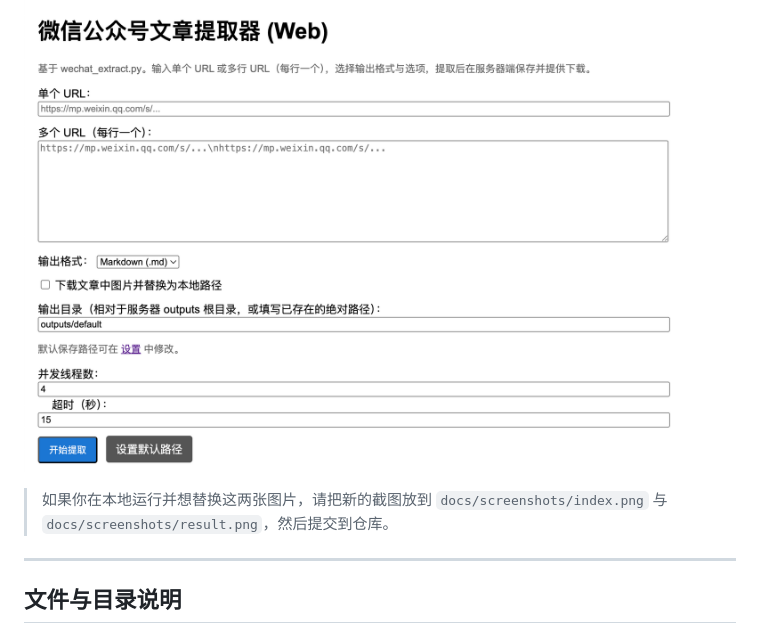
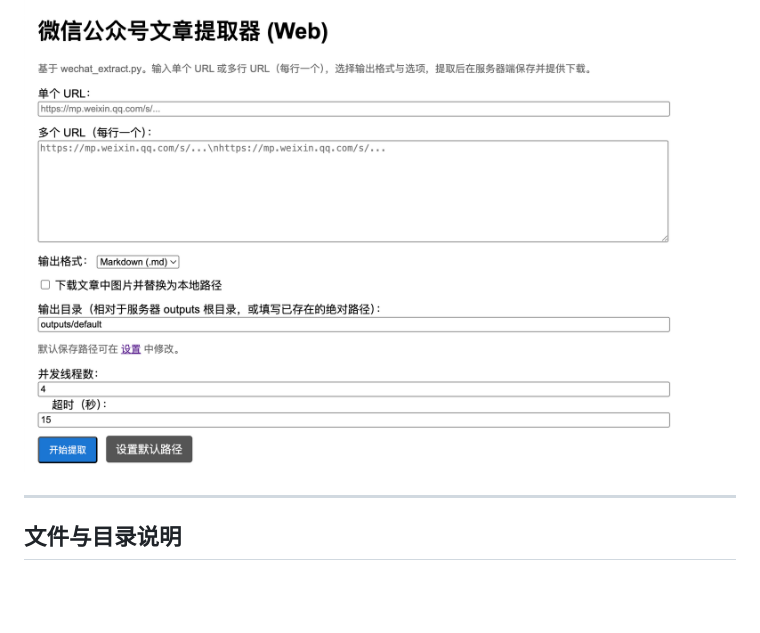
Before and after one commit to rockyfang2024/extract-tool, a Markdown page: README.md, the part around the change. GitHub-like rendering; blank space fills up the shorter version.

```diff
--- a/README.md
+++ b/README.md
@@ -76,8 +76,6 @@ python app.py
 
 ![主页面提取表单预览](docs/screenshots/index.png)
 
-> 如果你在本地运行并想替换这两张图片，请把新的截图放到 `docs/screenshots/index.png` 与 `docs/screenshots/result.png`，然后提交到仓库。
-
 ---
 
 ## 文件与目录说明
```
